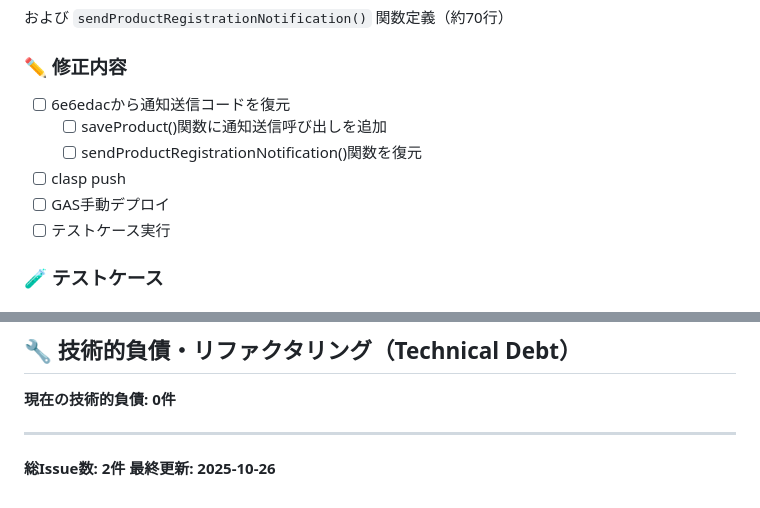
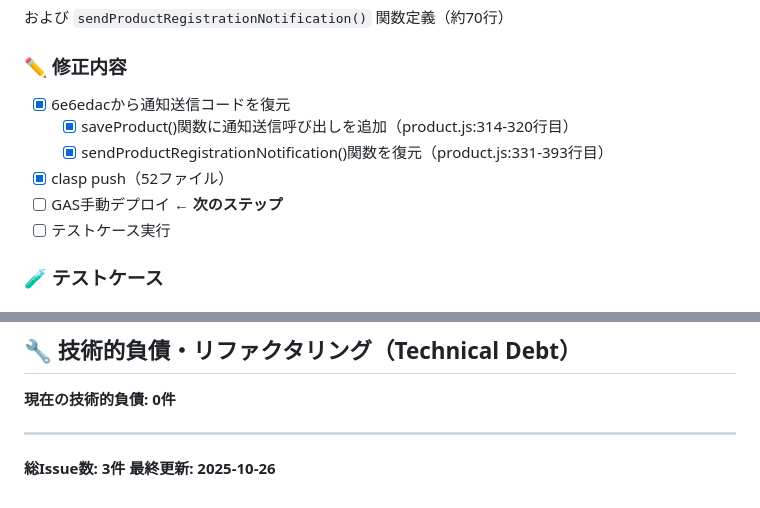
Before and after one commit to creatorTAK/reborn-inventory-system, a Markdown page: docs/issues.md, 2 parts joined by grey strips. GitHub-like rendering.

Commit message:
docs(NOTIF-002): issues.md更新 - 修正進捗を記録
🤖 Generated with [Claude Code](https://claude.com/claude-code)

Co-Authored-By: Claude <noreply@anthropic.com>

```diff
--- a/docs/issues.md
+++ b/docs/issues.md
@@ -77,11 +77,11 @@ try {
 
 ### ✏️ 修正内容
 
-- [ ] 6e6edacから通知送信コードを復元
-  - [ ] saveProduct()関数に通知送信呼び出しを追加
-  - [ ] sendProductRegistrationNotification()関数を復元
-- [ ] clasp push
-- [ ] GAS手動デプロイ
+- [x] 6e6edacから通知送信コードを復元
+  - [x] saveProduct()関数に通知送信呼び出しを追加（product.js:314-320行目）
+  - [x] sendProductRegistrationNotification()関数を復元（product.js:331-393行目）
+- [x] clasp push（52ファイル）
+- [ ] GAS手動デプロイ **← 次のステップ**
 - [ ] テストケース実行
 
 ### 🧪 テストケース
@@ -392,5 +392,5 @@ Phase 1の在庫管理システムを実装する。以下の機能を含む：
 
 ---
 
-**総Issue数: 2件**
+**総Issue数: 3件**
 **最終更新: 2025-10-26**
```
